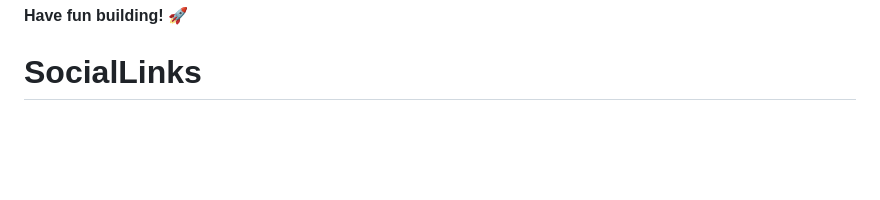
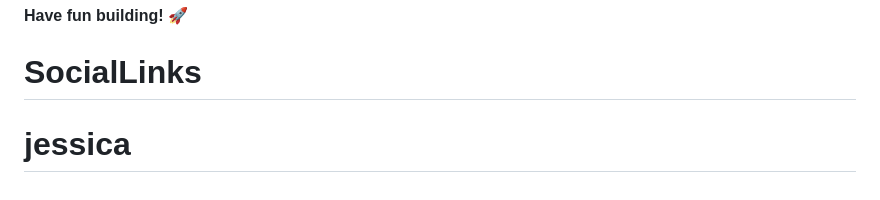
Before and after one commit to lolachac6/SocialLinks, a Markdown page: README.md, the part around the change. GitHub-like rendering; blank space fills up the shorter version.

```diff
--- a/README.md
+++ b/README.md
@@ -92,3 +92,4 @@ This challenge is completely free. Please share it with anyone who will find it
 
 **Have fun building!** 🚀
 # SocialLinks
+# jessica
```
